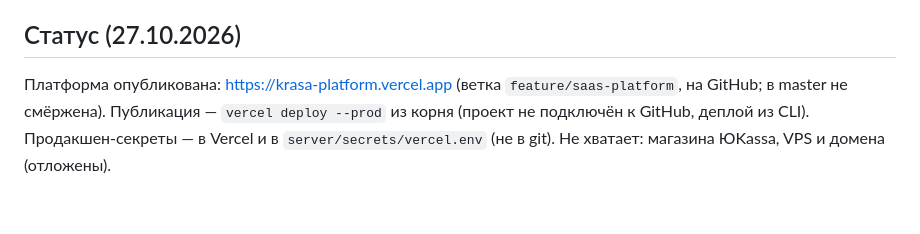
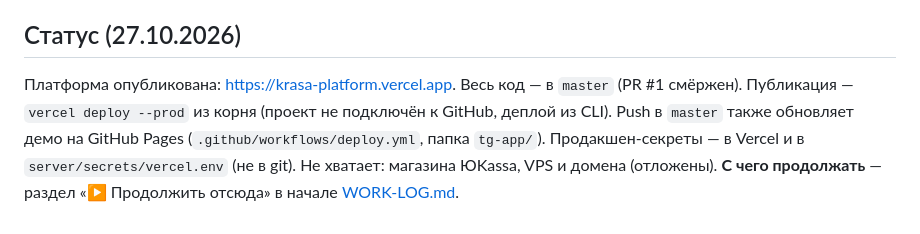
Before and after one commit to idiirinasmr/tg-beauty-catalog, a Markdown page: CLAUDE.md, the part around the change. Rendered like a GitHub page.

```diff
--- a/CLAUDE.md
+++ b/CLAUDE.md
@@ -108,6 +108,8 @@ serverless (`config.serverless`): `api/index.js` → `server/src/vercel.js`, р
 
 ## Статус (27.10.2026)
 
-Платформа опубликована: https://krasa-platform.vercel.app (ветка `feature/saas-platform`, на GitHub; в master не смёржена).
+Платформа опубликована: https://krasa-platform.vercel.app. Весь код — в `master` (PR #1 смёржен).
 Публикация — `vercel deploy --prod` из корня (проект не подключён к GitHub, деплой из CLI).
+Push в `master` также обновляет демо на GitHub Pages (`.github/workflows/deploy.yml`, папка `tg-app/`).
 Продакшен-секреты — в Vercel и в `server/secrets/vercel.env` (не в git). Не хватает: магазина ЮKassa, VPS и домена (отложены).
+**С чего продолжать** — раздел «▶ Продолжить отсюда» в начале [WORK-LOG.md](WORK-LOG.md).
```
Also changed, not shown: WORK-LOG.md (+32 -9 lines).
